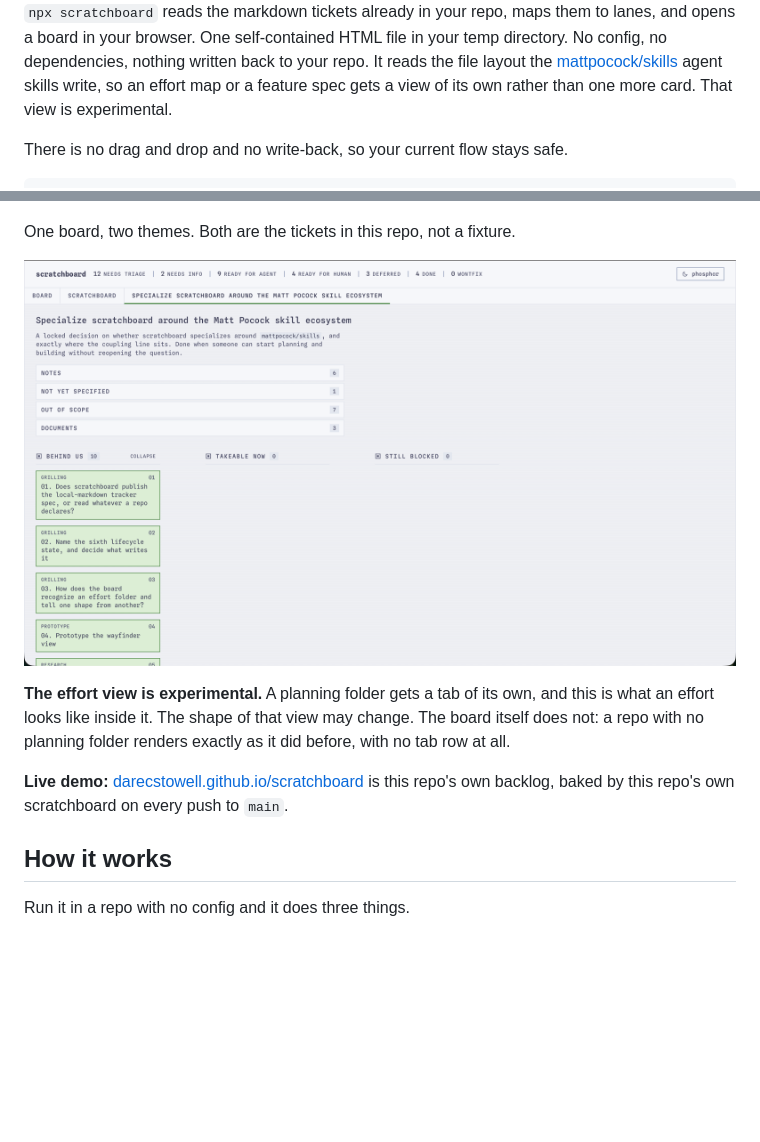
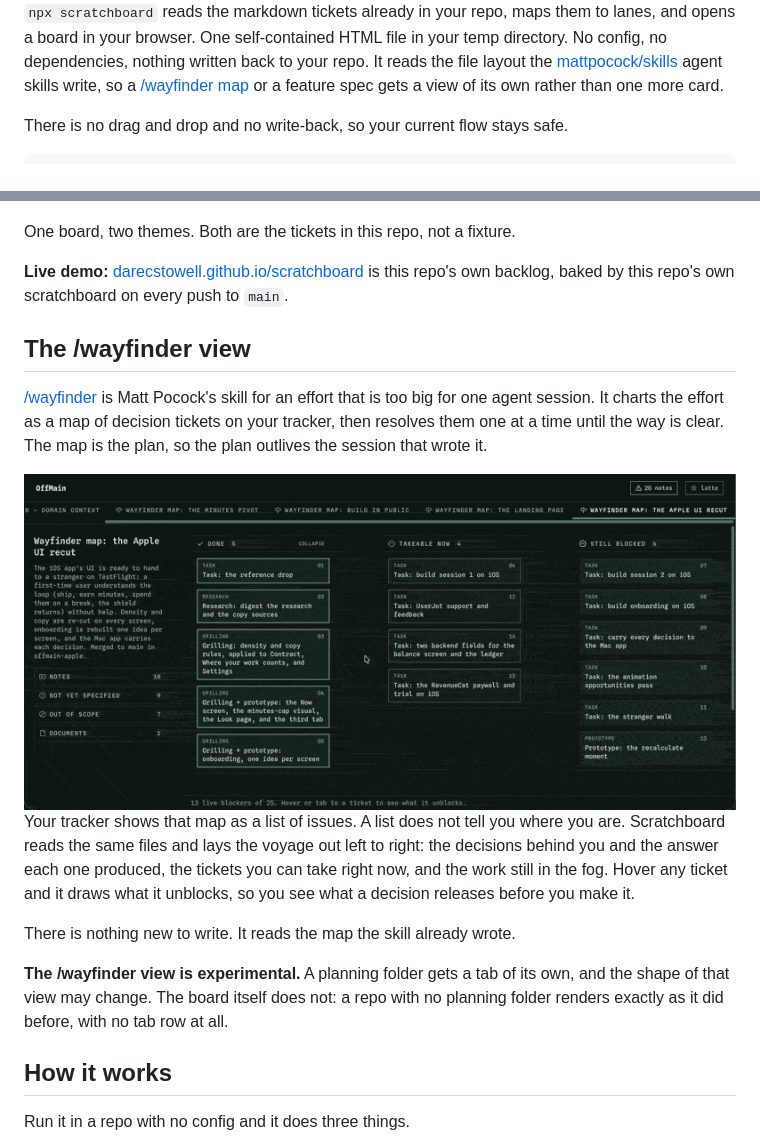
Before and after one commit to darecstowell/scratchboard, a Markdown page: README.md, 2 parts joined by grey strips. GitHub-like rendering; pictures changed too: assets/screenshot-effort.png (deleted), assets/wayfinder-tour.gif (added); blank space fills up the shorter version.

Commit message:
Give the wayfinder view a section of its own
Replace the static effort still with a tour of the recut map, sped up and cut to 990KB. Name the view after the skill it reads, link the skill on its author's site, and say what a map shows that a list of issues cannot.

```diff
--- a/README.md
+++ b/README.md
@@ -27,8 +27,9 @@ It owns no directory and no file format: it reads the layout your repo already h
 `npx scratchboard` reads the markdown tickets already in your repo, maps them to lanes, and
 opens a board in your browser. One self-contained HTML file in your temp directory. No config,
 no dependencies, nothing written back to your repo. It reads the file layout the
-[mattpocock/skills](https://github.com/mattpocock/skills) agent skills write, so an effort map or
-a feature spec gets a view of its own rather than one more card. That view is experimental.
+[mattpocock/skills](https://github.com/mattpocock/skills) agent skills write, so a
+[/wayfinder map](#the-wayfinder-view) or a feature spec gets a view of its own rather than one
+more card.
 
 There is no drag and drop and no write-back, so your current flow stays safe.
 
@@ -45,14 +46,29 @@ Node 18 or later.
 
 One board, two themes. Both are the tickets in this repo, not a fixture.
 
-![An effort in this repo: the destination on top, then three columns by state, with the tickets you can take now in the middle](assets/screenshot-effort.png)
-
-**The effort view is experimental.** A planning folder gets a tab of its own, and this is what an
-effort looks like inside it. The shape of that view may change. The board itself does not: a repo
-with no planning folder renders exactly as it did before, with no tab row at all.
-
 **Live demo:** [darecstowell.github.io/scratchboard](https://darecstowell.github.io/scratchboard/)
 is this repo's own backlog, baked by this repo's own scratchboard on every push to `main`.
+
+## The /wayfinder view
+
+[/wayfinder](https://www.aihero.dev/skills-wayfinder) is Matt Pocock's skill for an effort that is
+too big for one agent session. It charts the effort as a map of decision tickets on your tracker,
+then resolves them one at a time until the way is clear. The map is the plan, so the plan outlives
+the session that wrote it.
+
+<img src="assets/wayfinder-tour.gif" alt="A wayfinder map: settled decisions with their answers on the left, takeable tickets in the middle, blocked tickets on the right, and hovering one draws the tickets it unblocks" width="800">
+
+Your tracker shows that map as a list of issues. A list does not tell you where you are.
+Scratchboard reads the same files and lays the voyage out left to right: the decisions behind you
+and the answer each one produced, the tickets you can take right now, and the work still in the
+fog. Hover any ticket and it draws what it unblocks, so you see what a decision releases before
+you make it.
+
+There is nothing new to write. It reads the map the skill already wrote.
+
+**The /wayfinder view is experimental.** A planning folder gets a tab of its own, and the shape of
+that view may change. The board itself does not: a repo with no planning folder renders exactly as
+it did before, with no tab row at all.
 
 ## How it works
 
```
